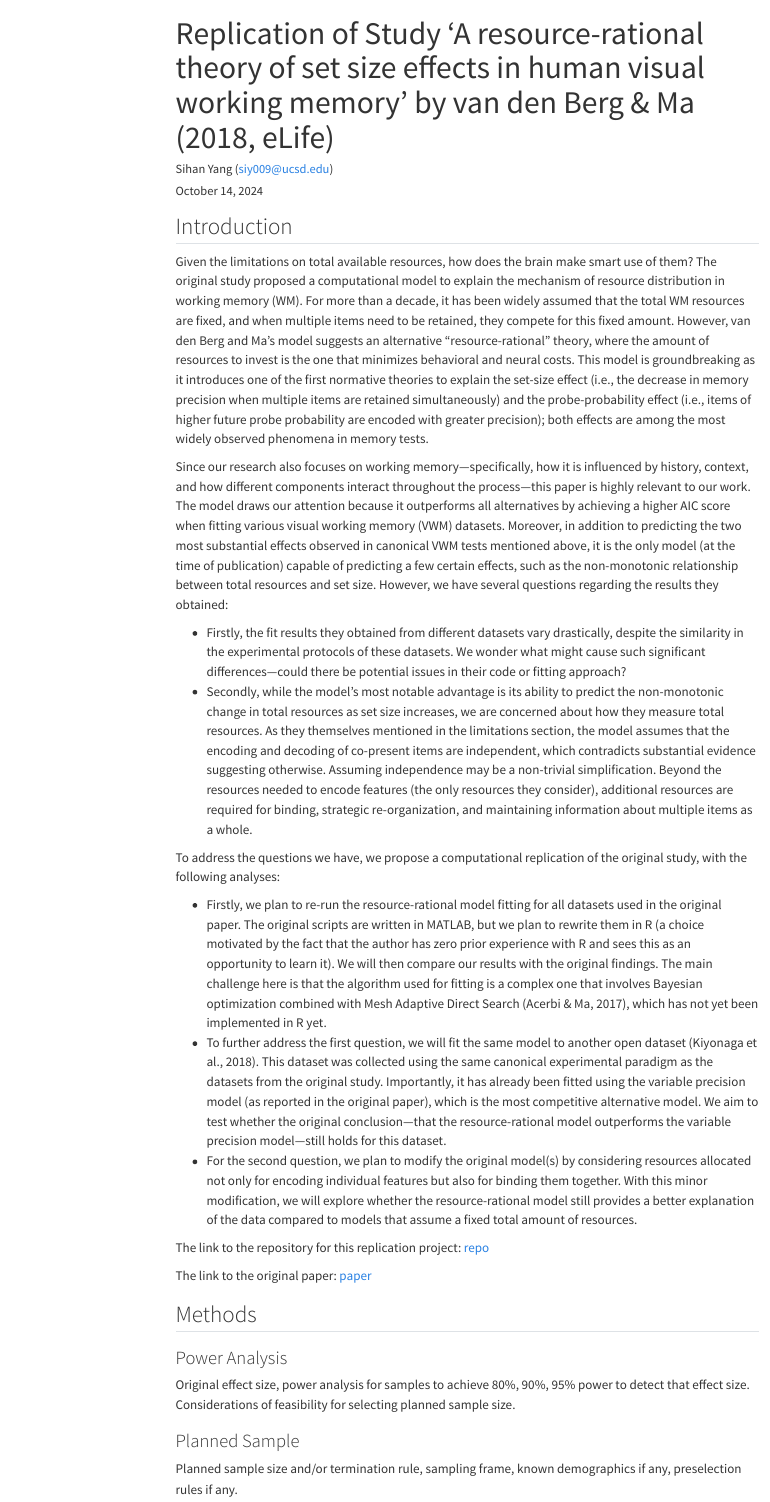
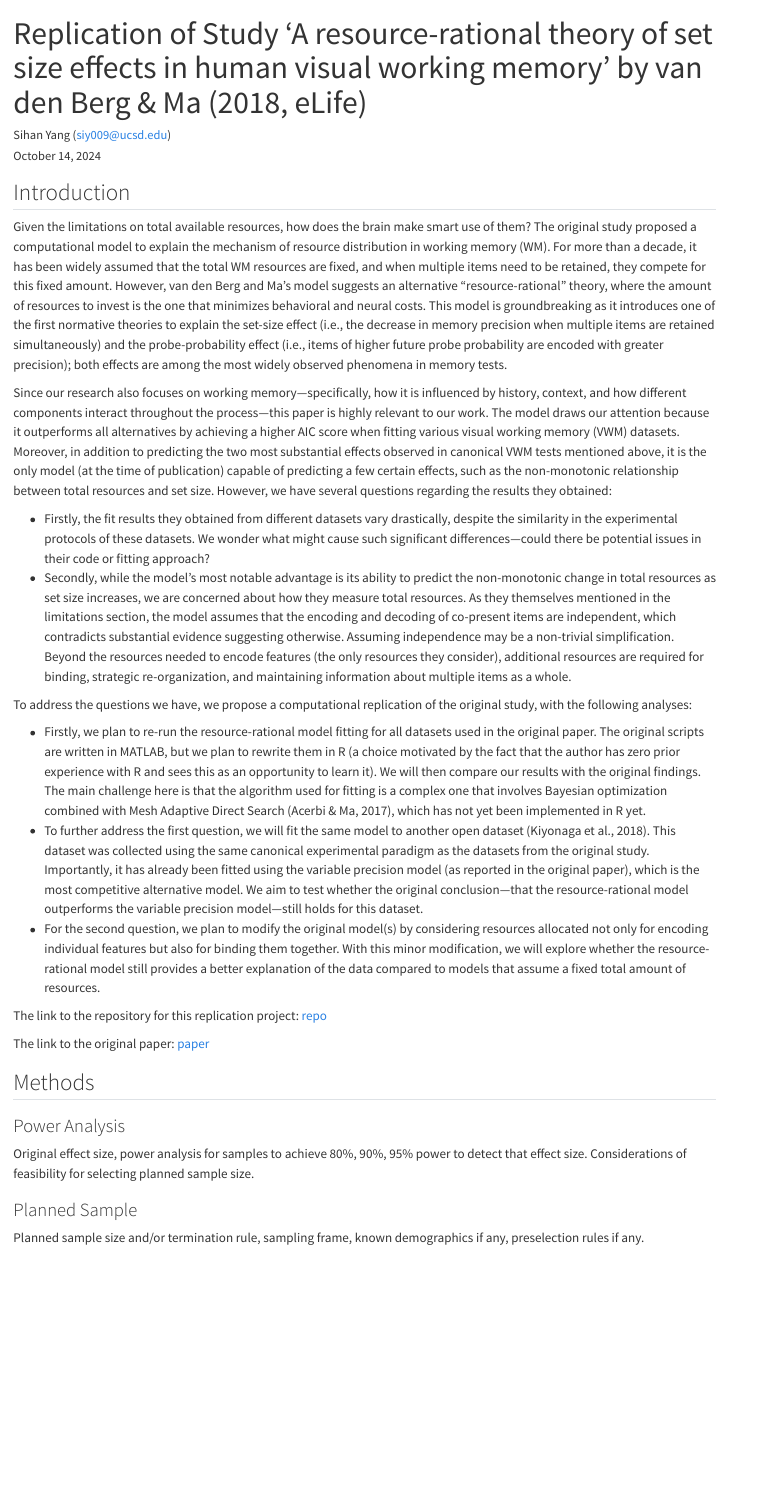
Before and after one commit to eleeeysh/vandenberg2018, a Quarto document (writeup/Replication Report Template.qmd): the page in a window 1100 px wide, from its top. Rendered offline with R 4.5, knitr and Pandoc in place of Quarto, with nearby package versions; menus at the side of the page are left out.

```diff
--- a/writeup/Replication Report Template.qmd
+++ b/writeup/Replication Report Template.qmd
@@ -4,9 +4,13 @@
 author: "Sihan Yang (siy009@ucsd.edu)"
 date: "`r format(Sys.time(), '%B %d, %Y')`"
 format:
-  html:
-    toc: true
-    toc_depth: 3
+html:
+  toc: true
+  toc_depth: 3
+#   pdf:
+#     toc: true
+#     number-sections: true
+#     colorlinks: true
 ---
 
 <!-- Replication reports should all use this template to standardize reporting across projects.  These reports will be public supplementary materials that accompany the summary report(s) of the aggregate results. -->
```
Also changed, not shown: writeup/Replication-Report-Template.pdf (added).
